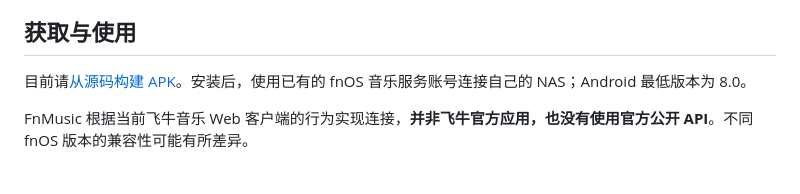
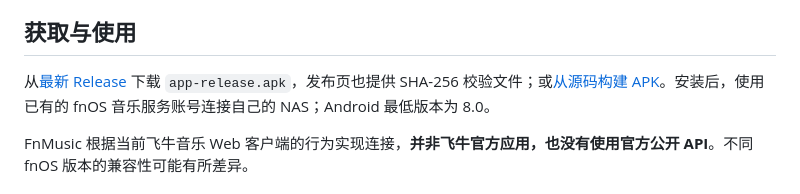
Before and after one commit to seasonyuu/FnMusic, a Markdown page: README.md, the part around one of its changes. Drawn GitHub-style.

```diff
--- a/README.md
+++ b/README.md
@@ -42,7 +46,7 @@ FnMusic 是非官方第三方客户端，适用于 Android 8.0 及以上设备
 
 ## 获取与使用
 
-目前请[从源码构建 APK](docs/development.md#build-from-source)。安装后，使用已有的 fnOS 音乐服务账号连接自己的 NAS；Android 最低版本为 8.0。
+从[最新 Release](https://github.com/seasonyuu/FnMusic/releases/latest) 下载 `app-release.apk`，发布页也提供 SHA-256 校验文件；或[从源码构建 APK](docs/development.md#build-from-source)。安装后，使用已有的 fnOS 音乐服务账号连接自己的 NAS；Android 最低版本为 8.0。
 
 FnMusic 根据当前飞牛音乐 Web 客户端的行为实现连接，**并非飞牛官方应用，也没有使用官方公开 API**。不同 fnOS 版本的兼容性可能有所差异。
 
```
Also changed, not shown: other parts of README.md (+4 -0 lines), README-en.md (+5 -1 lines).
